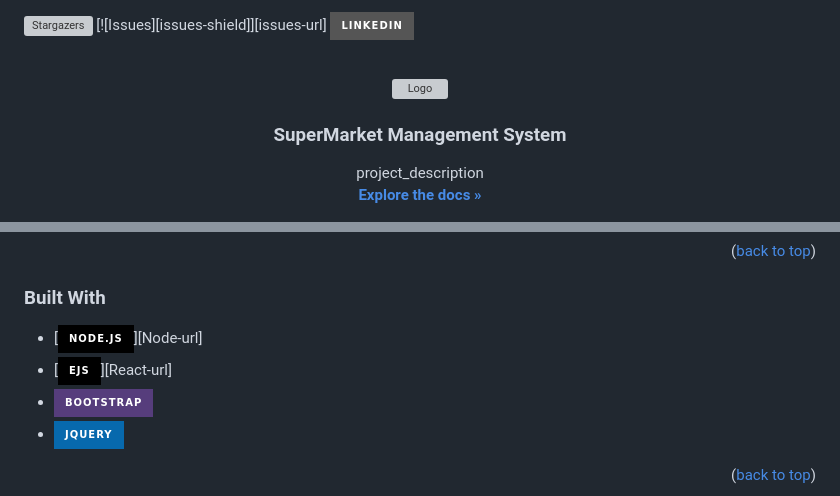
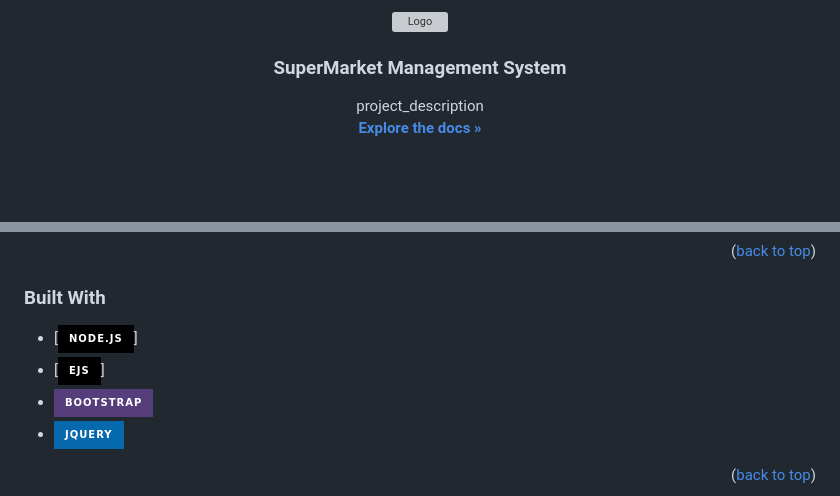
Before and after one commit to wroetoshaw/supermarket-management-system, a Markdown page: README.md, 2 parts joined by grey strips. Drawn GitHub-style; badges without logos; blank space fills up the shorter version; grey boxes are pictures that could not be loaded.

```diff
--- a/README.md
+++ b/README.md
@@ -7,9 +7,7 @@
 *** for contributors-url, forks-url, etc. This is an optional, concise syntax you may use.
 *** https://www.markdownguide.org/basic-syntax/#reference-style-links
 -->
-[![Stargazers][stars-shield]][stars-url]
-[![Issues][issues-shield]][issues-url]
-[![LinkedIn][linkedin-shield]][linkedin-url]
+
 
 
 
@@ -77,8 +75,8 @@ techniques, supermarket management can be informatized and modernized.
 
 ### Built With
 
-* [![Node][Node.js]][Node-url]
-* [![EJs][EJs.js]][React-url]
+* [![Node][Node.js]]
+* [![EJs][EJs.js]]
 * [![Bootstrap][Bootstrap.com]][Bootstrap-url]
 * [![JQuery][JQuery.com]][JQuery-url]
 
```
